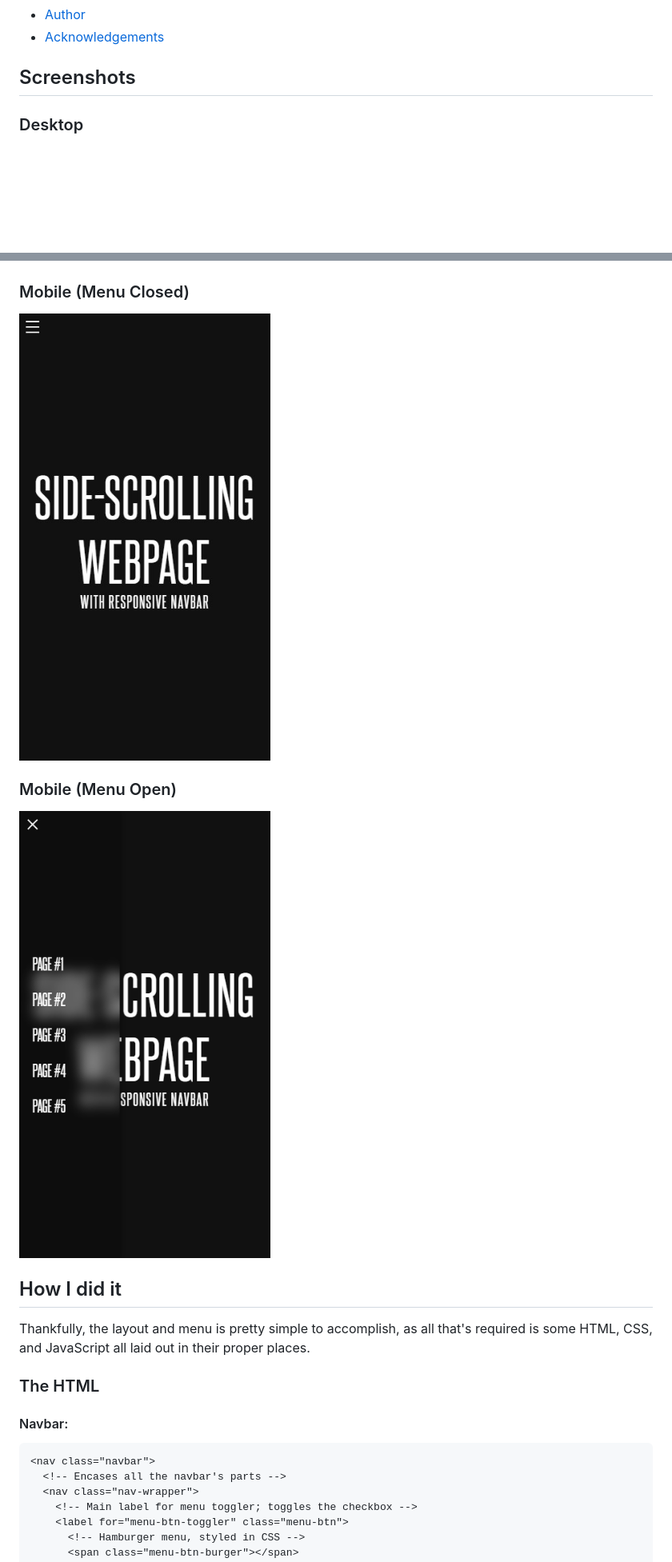
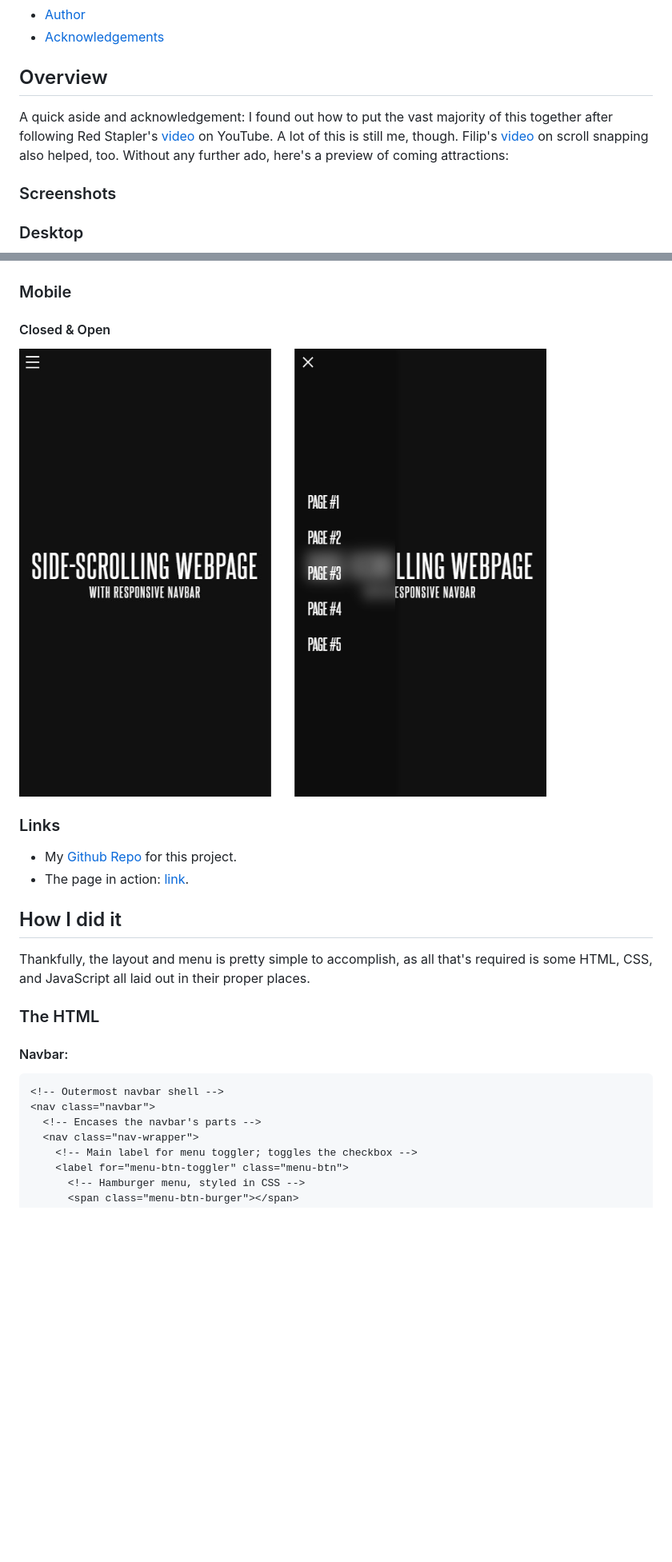
Before and after one commit to Valkinsenn/bag-o-tricks--responsive-side-scrolling-page, a Markdown page: readme.md, 2 parts joined by grey strips. Shown: that part at 80% size. Drawn GitHub-style; pictures changed too: screenshots/mobile-screenshot-combined.png (added), screenshots/mobile-screenshot-menu-closed.jpg, screenshots/mobile-screenshot-menu-open.png; blank space fills up the shorter version.

Commit message:
Updates to markup, typography, screenshots, and readme

````diff
--- a/readme.md
+++ b/readme.md
@@ -19,19 +19,26 @@ For demonstration purposes, I've decided to create a responsive, horizontally-sc
 - [Author](#author)
 - [Acknowledgements](#acknowledgements)
 
-## Screenshots
+## Overview
+
+A quick aside and acknowledgement: I found out how to put the vast majority of this together after following Red Stapler's [video](https://www.youtube.com/watch?v=OeaHnxahf40) on YouTube. A lot of this is still me, though. Filip's [video](https://www.youtube.com/watch?v=pNPkVQD7vlM&t=742s) on scroll snapping also helped, too. Without any further ado, here's a preview of coming attractions:
+
+### Screenshots
 
 ### Desktop
 
 ![Desktop screenshot, first page](./screenshots/desktop-screenshot.jpg)
 
-### Mobile (Menu Closed)
+### Mobile
 
-![Mobile screenshot, first page, menu closed](./screenshots/mobile-screenshot-menu-closed.jpg)
+#### Closed & Open
 
-### Mobile (Menu Open)
+![Mobile screenshot, first page, menu closed and open](./screenshots/mobile-screenshot-combined.png)
 
-![Mobile screenshot, first page, menu open](./screenshots/mobile-screenshot-menu-open.png)
+### Links
+
+- My [Github Repo](https://github.com/Valkinsenn/bag-o-tricks--responsive-side-scrolling-page) for this project.
+- The page in action: [link](https://valkinsenn.github.io/bag-o-tricks--responsive-side-scrolling-page/).
 
 ## How I did it
 
@@ -41,9 +48,10 @@ Thankfully, the layout and menu is pretty simple to accomplish, as all that's re
 
 #### Navbar:
 
-```html <!-- Outermost navbar shell -->
+```html
+<!-- Outermost navbar shell -->
 <nav class="navbar">
-  <!-- Encases all the navbar's parts -->
+  <!-- Encases the navbar's parts -->
   <nav class="nav-wrapper">
     <!-- Main label for menu toggler; toggles the checkbox -->
     <label for="menu-btn-toggler" class="menu-btn">
````
Also changed, not shown: 5 other files.
